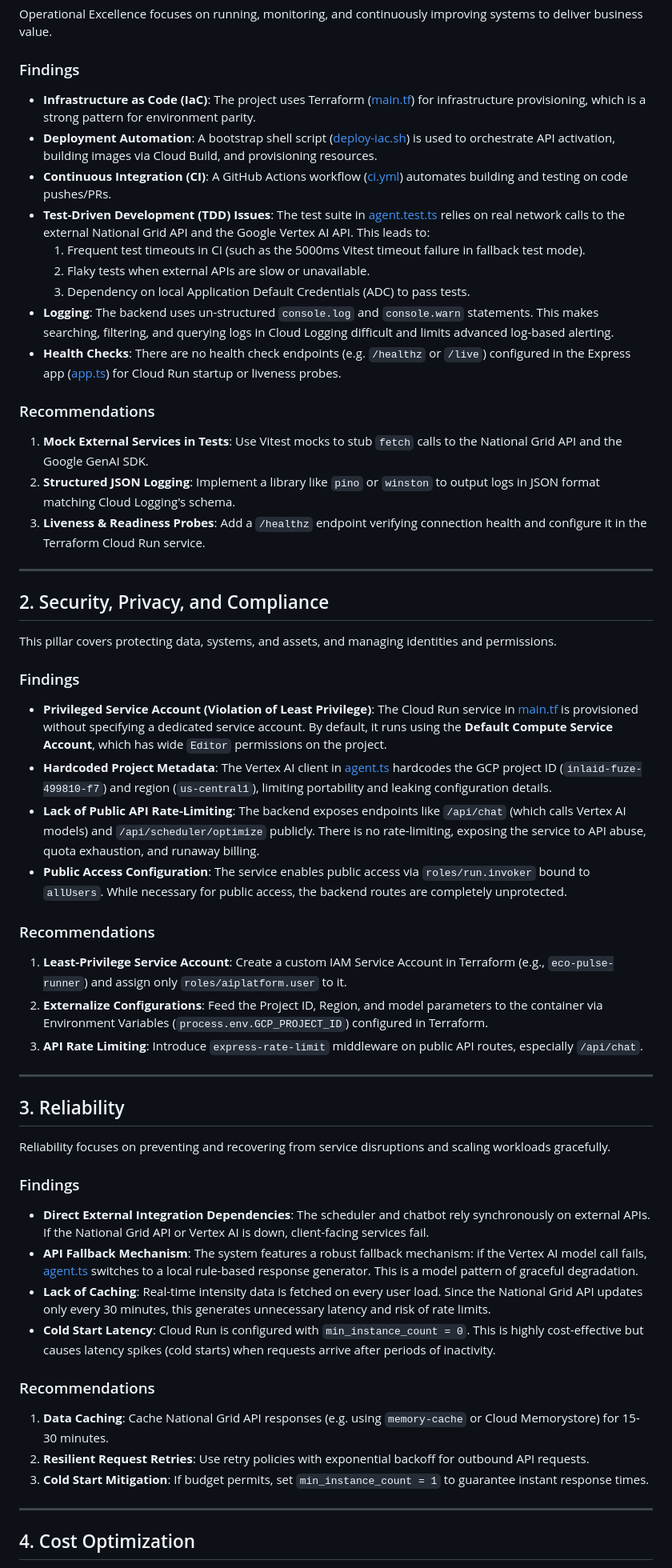
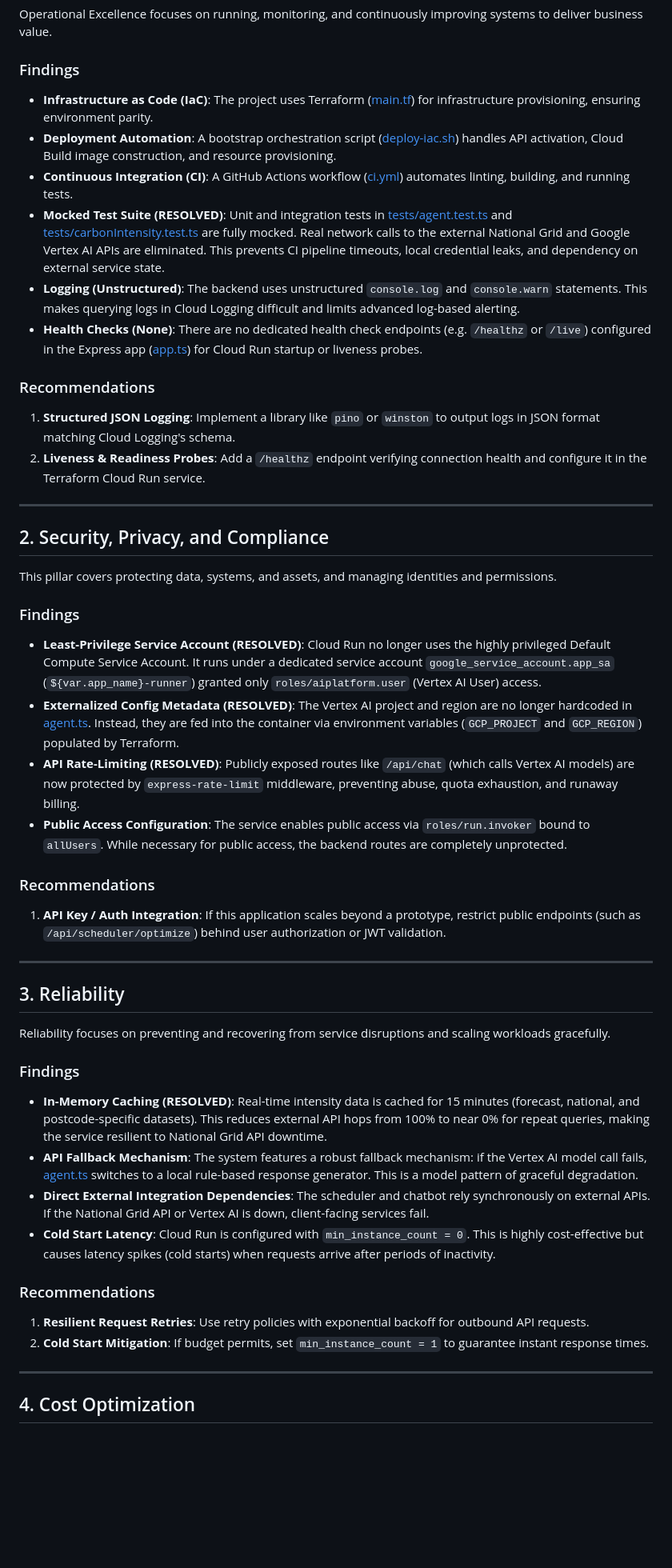
Before and after one commit to steve-hawkins/google-cloud-summit-2026, a Markdown page: well_architected_review.md, the part around one of its changes. Shown at 80% size. GitHub-like rendering; blank space fills up the shorter version.

Commit message:
docs(review): rerun WAF review and update scores and findings

```diff
--- a/well_architected_review.md
+++ b/well_architected_review.md
@@ -37,20 +39,16 @@ radar-chart
 Operational Excellence focuses on running, monitoring, and continuously improving systems to deliver business value.
 
 ### Findings
-*   **Infrastructure as Code (IaC)**: The project uses Terraform ([main.tf](file:///workspaces/google-cloud-summit-2026/terraform/main.tf)) for infrastructure provisioning, which is a strong pattern for environment parity.
-*   **Deployment Automation**: A bootstrap shell script ([deploy-iac.sh](file:///workspaces/google-cloud-summit-2026/deploy-iac.sh)) is used to orchestrate API activation, building images via Cloud Build, and provisioning resources.
-*   **Continuous Integration (CI)**: A GitHub Actions workflow ([ci.yml](file:///workspaces/google-cloud-summit-2026/.github/workflows/ci.yml)) automates building and testing on code pushes/PRs.
-*   **Test-Driven Development (TDD) Issues**: The test suite in [agent.test.ts](file:///workspaces/google-cloud-summit-2026/tests/agent.test.ts) relies on real network calls to the external National Grid API and the Google Vertex AI API. This leads to:
-    1.  Frequent test timeouts in CI (such as the 5000ms Vitest timeout failure in fallback test mode).
-    2.  Flaky tests when external APIs are slow or unavailable.
-    3.  Dependency on local Application Default Credentials (ADC) to pass tests.
-*   **Logging**: The backend uses un-structured `console.log` and `console.warn` statements. This makes searching, filtering, and querying logs in Cloud Logging difficult and limits advanced log-based alerting.
-*   **Health Checks**: There are no health check endpoints (e.g. `/healthz` or `/live`) configured in the Express app ([app.ts](file:///workspaces/google-cloud-summit-2026/src/app.ts)) for Cloud Run startup or liveness probes.
+*   **Infrastructure as Code (IaC)**: The project uses Terraform ([main.tf](file:///workspaces/google-cloud-summit-2026/terraform/main.tf)) for infrastructure provisioning, ensuring environment parity.
+*   **Deployment Automation**: A bootstrap orchestration script ([deploy-iac.sh](file:///workspaces/google-cloud-summit-2026/deploy-iac.sh)) handles API activation, Cloud Build image construction, and resource provisioning.
+*   **Continuous Integration (CI)**: A GitHub Actions workflow ([ci.yml](file:///workspaces/google-cloud-summit-2026/.github/workflows/ci.yml)) automates linting, building, and running tests.
+*   **Mocked Test Suite (RESOLVED)**: Unit and integration tests in [tests/agent.test.ts](file:///workspaces/google-cloud-summit-2026/tests/agent.test.ts) and [tests/carbonIntensity.test.ts](file:///workspaces/google-cloud-summit-2026/tests/carbonIntensity.test.ts) are fully mocked. Real network calls to the external National Grid and Google Vertex AI APIs are eliminated. This prevents CI pipeline timeouts, local credential leaks, and dependency on external service state.
+*   **Logging (Unstructured)**: The backend uses unstructured `console.log` and `console.warn` statements. This makes querying logs in Cloud Logging difficult and limits advanced log-based alerting.
+*   **Health Checks (None)**: There are no dedicated health check endpoints (e.g. `/healthz` or `/live`) configured in the Express app ([app.ts](file:///workspaces/google-cloud-summit-2026/src/app.ts)) for Cloud Run startup or liveness probes.
 
 ### Recommendations
-1.  **Mock External Services in Tests**: Use Vitest mocks to stub `fetch` calls to the National Grid API and the Google GenAI SDK.
-2.  **Structured JSON Logging**: Implement a library like `pino` or `winston` to output logs in JSON format matching Cloud Logging's schema.
-3.  **Liveness & Readiness Probes**: Add a `/healthz` endpoint verifying connection health and configure it in the Terraform Cloud Run service.
+1.  **Structured JSON Logging**: Implement a library like `pino` or `winston` to output logs in JSON format matching Cloud Logging's schema.
+2.  **Liveness & Readiness Probes**: Add a `/healthz` endpoint verifying connection health and configure it in the Terraform Cloud Run service.
 
 ---
 
@@ -59,15 +57,13 @@ Operational Excellence focuses on running, monitoring, and continuously improvin
 This pillar covers protecting data, systems, and assets, and managing identities and permissions.
 
 ### Findings
-*   **Privileged Service Account (Violation of Least Privilege)**: The Cloud Run service in [main.tf](file:///workspaces/google-cloud-summit-2026/terraform/main.tf) is provisioned without specifying a dedicated service account. By default, it runs using the **Default Compute Service Account**, which has wide `Editor` permissions on the project.
-*   **Hardcoded Project Metadata**: The Vertex AI client in [agent.ts](file:///workspaces/google-cloud-summit-2026/src/services/agent.ts#L10-L16) hardcodes the GCP project ID (`inlaid-fuze-499810-f7`) and region (`us-central1`), limiting portability and leaking configuration details.
-*   **Lack of Public API Rate-Limiting**: The backend exposes endpoints like `/api/chat` (which calls Vertex AI models) and `/api/scheduler/optimize` publicly. There is no rate-limiting, exposing the service to API abuse, quota exhaustion, and runaway billing.
+*   **Least-Privilege Service Account (RESOLVED)**: Cloud Run no longer uses the highly privileged Default Compute Service Account. It runs under a dedicated service account `google_service_account.app_sa` (`${var.app_name}-runner`) granted only `roles/aiplatform.user` (Vertex AI User) access.
+*   **Externalized Config Metadata (RESOLVED)**: The Vertex AI project and region are no longer hardcoded in [agent.ts](file:///workspaces/google-cloud-summit-2026/src/services/agent.ts). Instead, they are fed into the container via environment variables (`GCP_PROJECT` and `GCP_REGION`) populated by Terraform.
+*   **API Rate-Limiting (RESOLVED)**: Publicly exposed routes like `/api/chat` (which calls Vertex AI models) are now protected by `express-rate-limit` middleware, preventing abuse, quota exhaustion, and runaway billing.
 *   **Public Access Configuration**: The service enables public access via `roles/run.invoker` bound to `allUsers`. While necessary for public access, the backend routes are completely unprotected.
 
 ### Recommendations
-1.  **Least-Privilege Service Account**: Create a custom IAM Service Account in Terraform (e.g., `eco-pulse-runner`) and assign only `roles/aiplatform.user` to it.
-2.  **Externalize Configurations**: Feed the Project ID, Region, and model parameters to the container via Environment Variables (`process.env.GCP_PROJECT_ID`) configured in Terraform.
-3.  **API Rate Limiting**: Introduce `express-rate-limit` middleware on public API routes, especially `/api/chat`.
+1.  **API Key / Auth Integration**: If this application scales beyond a prototype, restrict public endpoints (such as `/api/scheduler/optimize`) behind user authorization or JWT validation.
 
 ---
 
@@ -76,15 +72,14 @@ This pillar covers protecting data, systems, and assets, and managing identities
 Reliability focuses on preventing and recovering from service disruptions and scaling workloads gracefully.
 
 ### Findings
+*   **In-Memory Caching (RESOLVED)**: Real-time intensity data is cached for 15 minutes (forecast, national, and postcode-specific datasets). This reduces external API hops from 100% to near 0% for repeat queries, making the service resilient to National Grid API downtime.
+*   **API Fallback Mechanism**: The system features a robust fallback mechanism: if the Vertex AI model call fails, [agent.ts](file:///workspaces/google-cloud-summit-2026/src/services/agent.ts) switches to a local rule-based response generator. This is a model pattern of graceful degradation.
 *   **Direct External Integration Dependencies**: The scheduler and chatbot rely synchronously on external APIs. If the National Grid API or Vertex AI is down, client-facing services fail.
-*   **API Fallback Mechanism**: The system features a robust fallback mechanism: if the Vertex AI model call fails, [agent.ts](file:///workspaces/google-cloud-summit-2026/src/services/agent.ts#L95-L101) switches to a local rule-based response generator. This is a model pattern of graceful degradation.
-*   **Lack of Caching**: Real-time intensity data is fetched on every user load. Since the National Grid API updates only every 30 minutes, this generates unnecessary latency and risk of rate limits.
 *   **Cold Start Latency**: Cloud Run is configured with `min_instance_count = 0`. This is highly cost-effective but causes latency spikes (cold starts) when requests arrive after periods of inactivity.
 
 ### Recommendations
-1.  **Data Caching**: Cache National Grid API responses (e.g. using `memory-cache` or Cloud Memorystore) for 15-30 minutes.
-2.  **Resilient Request Retries**: Use retry policies with exponential backoff for outbound API requests.
-3.  **Cold Start Mitigation**: If budget permits, set `min_instance_count = 1` to guarantee instant response times.
+1.  **Resilient Request Retries**: Use retry policies with exponential backoff for outbound API requests.
+2.  **Cold Start Mitigation**: If budget permits, set `min_instance_count = 1` to guarantee instant response times.
 
 ---
 
```
Also changed, not shown: other parts of well_architected_review.md (+34 -28 lines).
